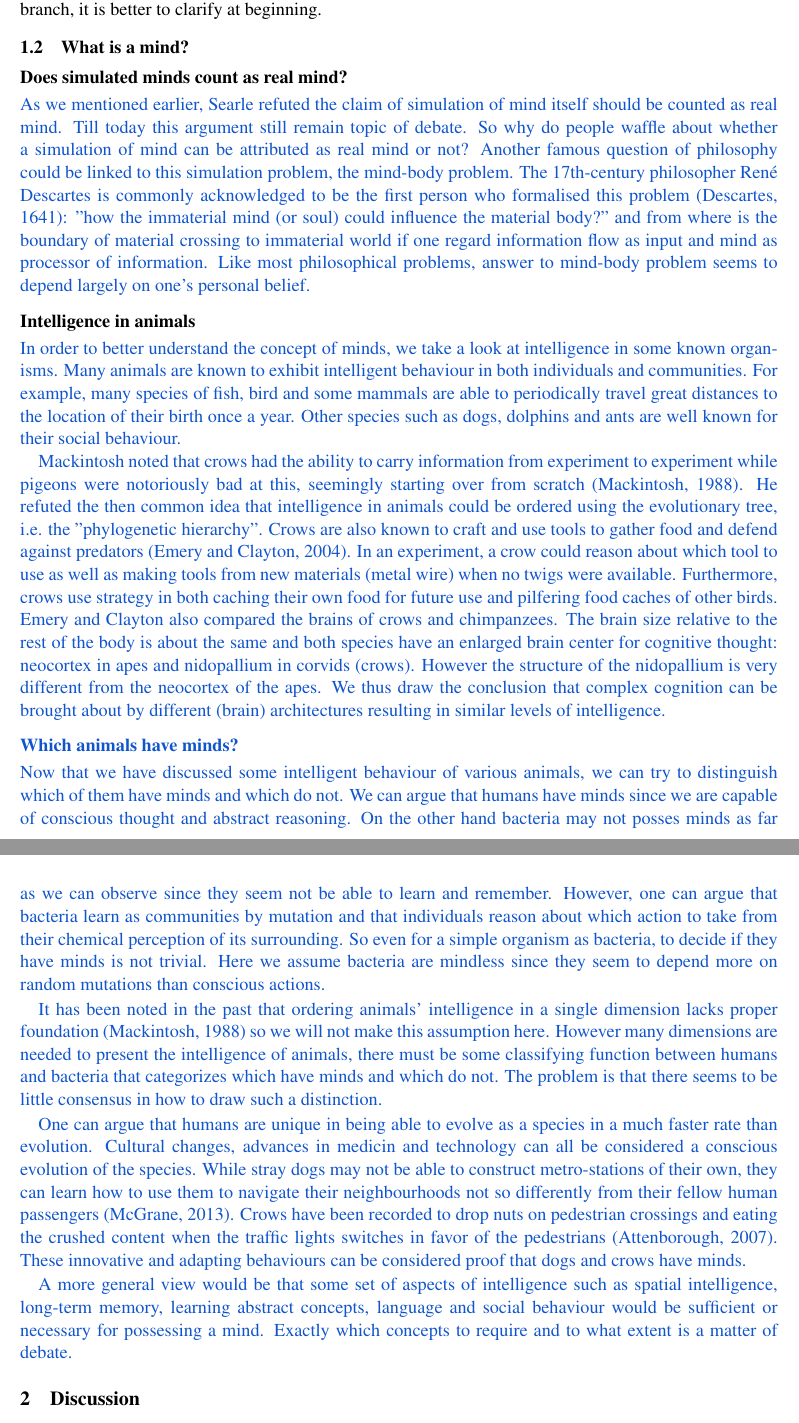
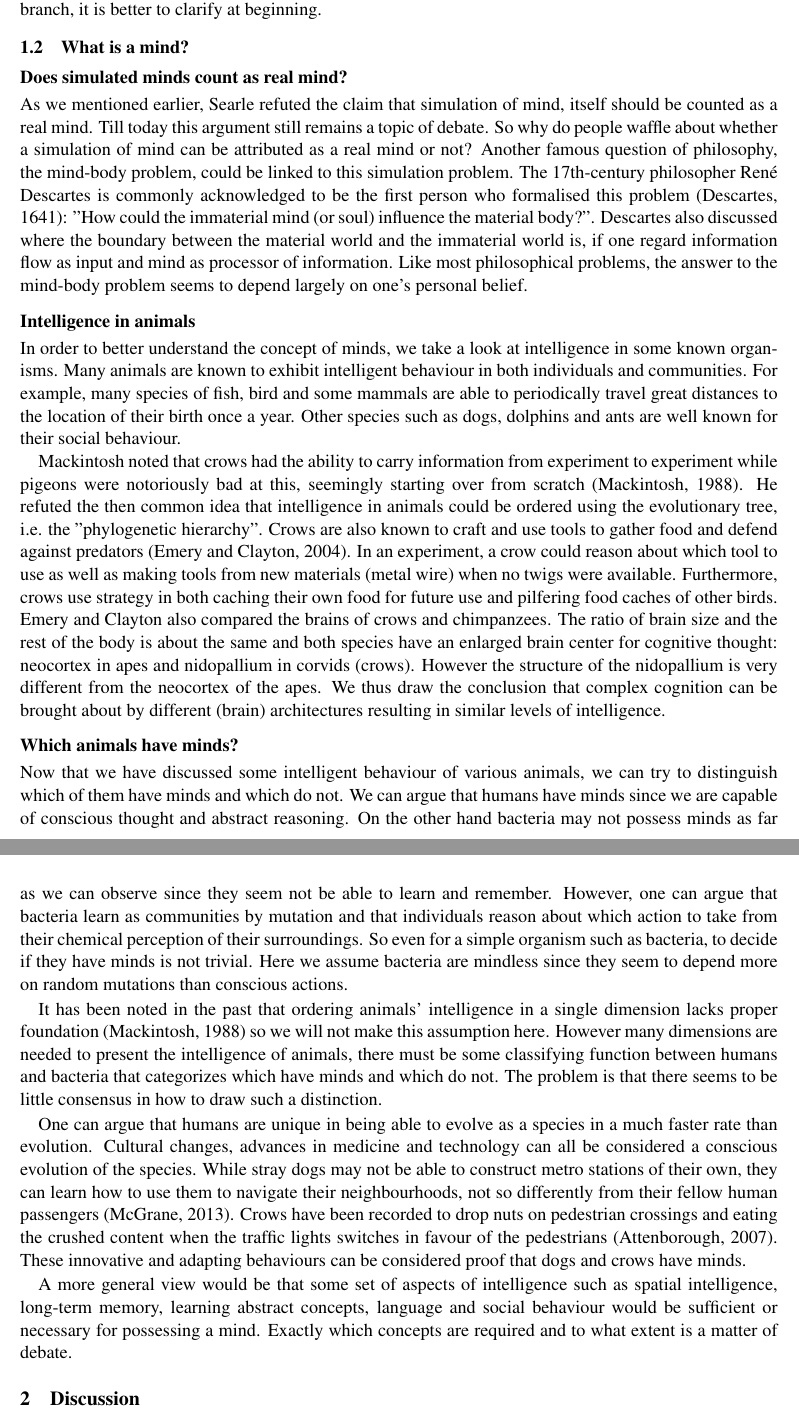
Before and after one commit to Qthulu/ai-essay, a LaTeX paper (essay.tex): two parts of pages 2 and 3 of 7, joined at a grey line, cut so that both start at the same text. Compiled offline with pdfLaTeX.

Commit message:
Reviewed the rest of intro

```diff
--- a/essay.tex
+++ b/essay.tex
@@ -123,15 +123,10 @@ Although discussion in either one of these branch often leads to some common arg
 
 \subsubsection*{Does simulated minds count as real mind?}
 
-\dr{
-As we mentioned earlier, Searle refuted the claim of simulation of mind itself should be counted as real mind. Till today this argument still remain topic of debate. So why do people waffle about whether a simulation of mind can be attributed as real mind or not? Another famous question of philosophy could be linked to this simulation problem, the mind-body problem. The 17th-century philosopher Ren{\'e} Descartes is commonly acknowledged to be the first person who formalised this problem \cite{descartes1641meditationes}: "how the immaterial mind (or soul) could influence the material body?" and from where is the boundary of material crossing to immaterial world if one regard information flow as input and mind as processor of information. Like most philosophical problems, answer to mind-body problem seems to depend largely on one's personal belief.
-}
+As we mentioned earlier, Searle refuted the claim that simulation of mind, itself should be counted as a real mind. Till today this argument still remains a topic of debate. So why do people waffle about whether a simulation of mind can be attributed as a real mind or not? Another famous question of philosophy, the mind-body problem, could be linked to this simulation problem. The 17th-century philosopher Ren{\'e} Descartes is commonly acknowledged to be the first person who formalised this problem \cite{descartes1641meditationes}: "How could the immaterial mind (or soul) influence the material body?". Descartes also discussed where the boundary between the material world and the immaterial world is, if one regard information flow as input and mind as processor of information. Like most philosophical problems, the answer to the mind-body problem seems to depend largely on one's personal belief.
 
 %\subsubsection*{Border between mindful creation and not?}
 \subsubsection*{Intelligence in animals}
-
-\begin{draft}
-% Leif:
 
 In order to better understand the concept of minds, we take a look at intelligence in some known organisms.
 %We assume that humans have minds since we are capable of conscious thought and abstract reasoning.
@@ -141,21 +136,19 @@ Mackintosh noted that crows had the ability to carry information from experiment
 Crows are also known to craft and use tools to gather food and defend against predators \cite{emery2004crows}. In an experiment, a crow could reason about which tool to use as well as making tools from new materials (metal wire) when no twigs were available.
 Furthermore, crows use strategy in both caching their own food for future use and pilfering food caches of other birds.
 Emery and Clayton also compared the brains of crows and chimpanzees.
-The brain size relative to the rest of the body is about the same and both species have an enlarged brain center for cognitive thought: neocortex in apes and nidopallium in corvids (crows). However the structure of the nidopallium is very different from the neocortex of the apes. We thus draw the conclusion that complex cognition can be brought about by different (brain) architectures resulting in similar levels of intelligence.
+The ratio of brain size and the rest of the body is about the same and both species have an enlarged brain center for cognitive thought: neocortex in apes and nidopallium in corvids (crows). However the structure of the nidopallium is very different from the neocortex of the apes. We thus draw the conclusion that complex cognition can be brought about by different (brain) architectures resulting in similar levels of intelligence.
 
 \subsubsection*{Which animals have minds?}
 
-Now that we have discussed some intelligent behaviour of various animals, we can try to distinguish which of them have minds and which do not. We can argue that humans have minds since we are capable of conscious thought and abstract reasoning. On the other hand bacteria may not posses minds as far as we can observe since they seem not be able to learn and remember. However, one can argue that bacteria learn as communities by mutation and that individuals reason about which action to take from their chemical perception of its surrounding. So even for a simple organism as bacteria, to decide if they have minds is not trivial. Here we assume bacteria are mindless since they seem to depend more on random mutations than conscious actions.
+Now that we have discussed some intelligent behaviour of various animals, we can try to distinguish which of them have minds and which do not. We can argue that humans have minds since we are capable of conscious thought and abstract reasoning. On the other hand bacteria may not possess minds as far as we can observe since they seem not be able to learn and remember. However, one can argue that bacteria learn as communities by mutation and that individuals reason about which action to take from their chemical perception of their surroundings. So even for a simple organism such as bacteria, to decide if they have minds is not trivial. Here we assume bacteria are mindless since they seem to depend more on random mutations than conscious actions.
 
 It has been noted in the past that ordering animals' intelligence in a single dimension lacks proper foundation \cite{mackintosh1988animals} so we will not make this assumption here. However many dimensions are needed to present the intelligence of animals, there must be some classifying function between humans and bacteria that categorizes which have minds and which do not. The problem is that there seems to be little consensus in how to draw such a distinction.
 
-One can argue that humans are unique in being able to evolve as a species in a much faster rate than evolution. Cultural changes, advances in medicin and technology can all be considered a conscious evolution of the species. While stray dogs may not be able to construct metro-stations of their own, they can learn how to use them to navigate their neighbourhoods not so differently from their fellow human passengers \cite{moskowDogs}. Crows have been recorded to drop nuts on pedestrian crossings and eating the crushed content when the traffic lights switches in favor of the pedestrians \cite{crowNuts}. These innovative and adapting behaviours can be considered proof that dogs and crows have minds.
+One can argue that humans are unique in being able to evolve as a species in a much faster rate than evolution. Cultural changes, advances in medicine and technology can all be considered a conscious evolution of the species. While stray dogs may not be able to construct metro stations of their own, they can learn how to use them to navigate their neighbourhoods, not so differently from their fellow human passengers \cite{moskowDogs}. Crows have been recorded to drop nuts on pedestrian crossings and eating the crushed content when the traffic lights switches in favour of the pedestrians \cite{crowNuts}. These innovative and adapting behaviours can be considered proof that dogs and crows have minds.
 
 %Another view of mind is that of meaning. Humans typically perform recreational activities such as creating and enjoying art, music and fiction. For many humans, these activities are regarded as meaningful even if they lack a direct purpose.
 
-A more general view would be that some set of aspects of intelligence such as spatial intelligence, long-term memory, learning abstract concepts, language and social behaviour would be sufficient or necessary for possessing a mind. Exactly which concepts to require and to what extent is a matter of debate.
-
-\end{draft}
+A more general view would be that some set of aspects of intelligence such as spatial intelligence, long-term memory, learning abstract concepts, language and social behaviour would be sufficient or necessary for possessing a mind. Exactly which concepts are required and to what extent is a matter of debate.
 
 %\subsubsection*{(Maybe a way to separate): Purpose-driven OR Meaning driven?}
 
```
